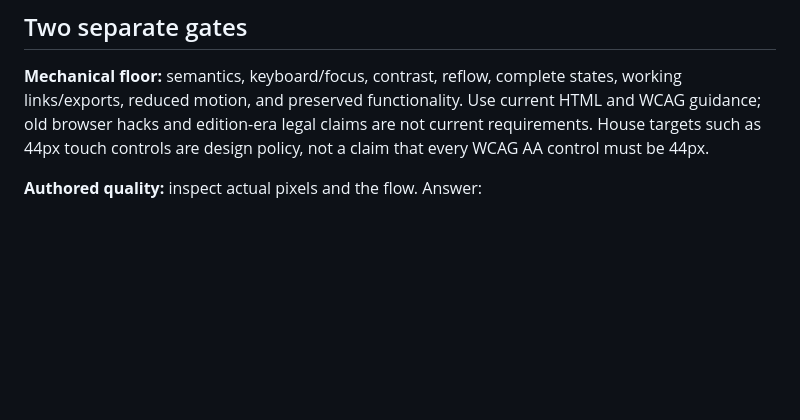
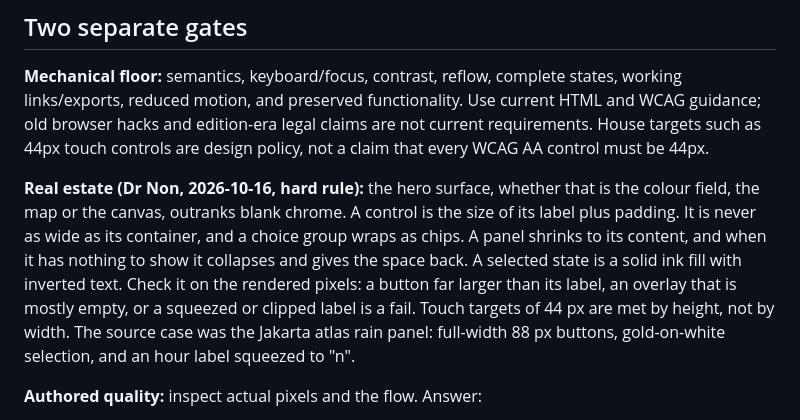
Before and after one commit to Nonarkara/palette, a Markdown page: DESIGN-FIELD-GUIDE.md, the part around the change. Rendered like a GitHub page; blank space fills up the shorter version.

Commit message:
design: real-estate law — a control is the size of its label
Dr Non, 2026-10-16, from the Jakarta atlas rain panel: full-width 88 px
choice buttons, gold-on-white selection, an hour label squeezed to "n".
The hero surface outranks blank chrome; panels shrink to content.

Co-Authored-By: Claude Opus 5.5 <noreply@anthropic.com>

```diff
--- a/DESIGN-FIELD-GUIDE.md
+++ b/DESIGN-FIELD-GUIDE.md
@@ -82,6 +82,8 @@ working links/exports, reduced motion, and preserved functionality. Use current
 HTML and WCAG guidance; old browser hacks and edition-era legal claims are not
 current requirements. House targets such as 44px touch controls are design policy,
 not a claim that every WCAG AA control must be 44px.
+
+**Real estate (Dr Non, 2026-10-16, hard rule):** the hero surface, whether that is the colour field, the map or the canvas, outranks blank chrome. A control is the size of its label plus padding. It is never as wide as its container, and a choice group wraps as chips. A panel shrinks to its content, and when it has nothing to show it collapses and gives the space back. A selected state is a solid ink fill with inverted text. Check it on the rendered pixels: a button far larger than its label, an overlay that is mostly empty, or a squeezed or clipped label is a fail. Touch targets of 44 px are met by height, not by width. The source case was the Jakarta atlas rain panel: full-width 88 px buttons, gold-on-white selection, and an hour label squeezed to "n".
 
 **Authored quality:** inspect actual pixels and the flow. Answer:
 
```
